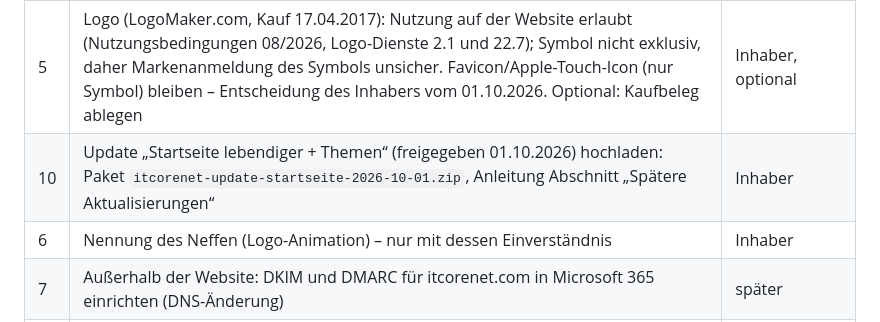
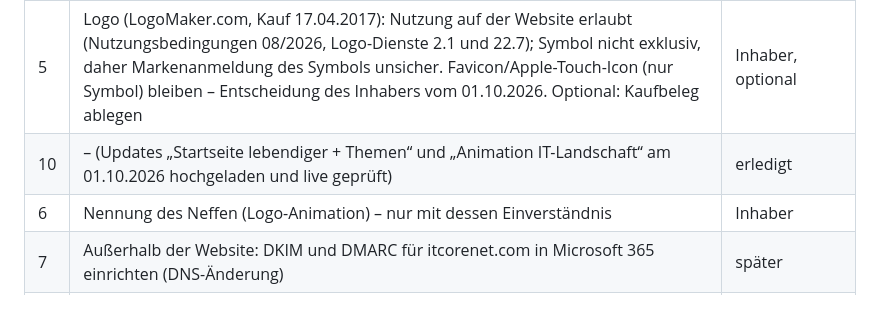
Before and after one commit to alexkempka/empty, a Markdown page: inhalte/OFFENE-PUNKTE.md, the part around the change. Drawn GitHub-style.

Commit message:
Offene Punkte: Startseiten-Updates live
Co-Authored-By: Claude Opus 5.5 <noreply@anthropic.com>
Claude-Session: https://claude.ai/code/session_01EDHUE7tt86h1JBmFiGNGGq

```diff
--- a/inhalte/OFFENE-PUNKTE.md
+++ b/inhalte/OFFENE-PUNKTE.md
@@ -11,7 +11,7 @@ Stand: 02.10.2026. **Die neue Website ist seit 01./02.10.2026 online** (www.itco
 | 3 | **PHP Extended Support kündigen** – alle Domains stehen seit 02.10.2026 auf PHP 8.4 (Anleitung Schritt 6) | Inhaber |
 | 4 | Darstellung in **Firefox und Safari** prüfen (Opera und Edge: vom Inhaber geprüft, in Ordnung) | Inhaber |
 | 5 | Logo (LogoMaker.com, Kauf 17.04.2017): Nutzung auf der Website erlaubt (Nutzungsbedingungen 08/2026, Logo-Dienste 2.1 und 22.7); Symbol nicht exklusiv, daher Markenanmeldung des Symbols unsicher. Favicon/Apple-Touch-Icon (nur Symbol) bleiben – Entscheidung des Inhabers vom 01.10.2026. Optional: Kaufbeleg ablegen | Inhaber, optional |
-| 10 | Update „Startseite lebendiger + Themen“ (freigegeben 01.10.2026) hochladen: Paket `itcorenet-update-startseite-2026-10-01.zip`, Anleitung Abschnitt „Spätere Aktualisierungen“ | Inhaber |
+| 10 | – (Updates „Startseite lebendiger + Themen“ und „Animation IT-Landschaft“ am 01.10.2026 hochgeladen und live geprüft) | erledigt |
 | 6 | Nennung des Neffen (Logo-Animation) – nur mit dessen Einverständnis | Inhaber |
 | 7 | Außerhalb der Website: DKIM und DMARC für itcorenet.com in Microsoft 365 einrichten (DNS-Änderung) | später |
 | 8 | Impressum und Datenschutzerklärung juristisch prüfen lassen (Empfehlung) | Inhaber |
```
